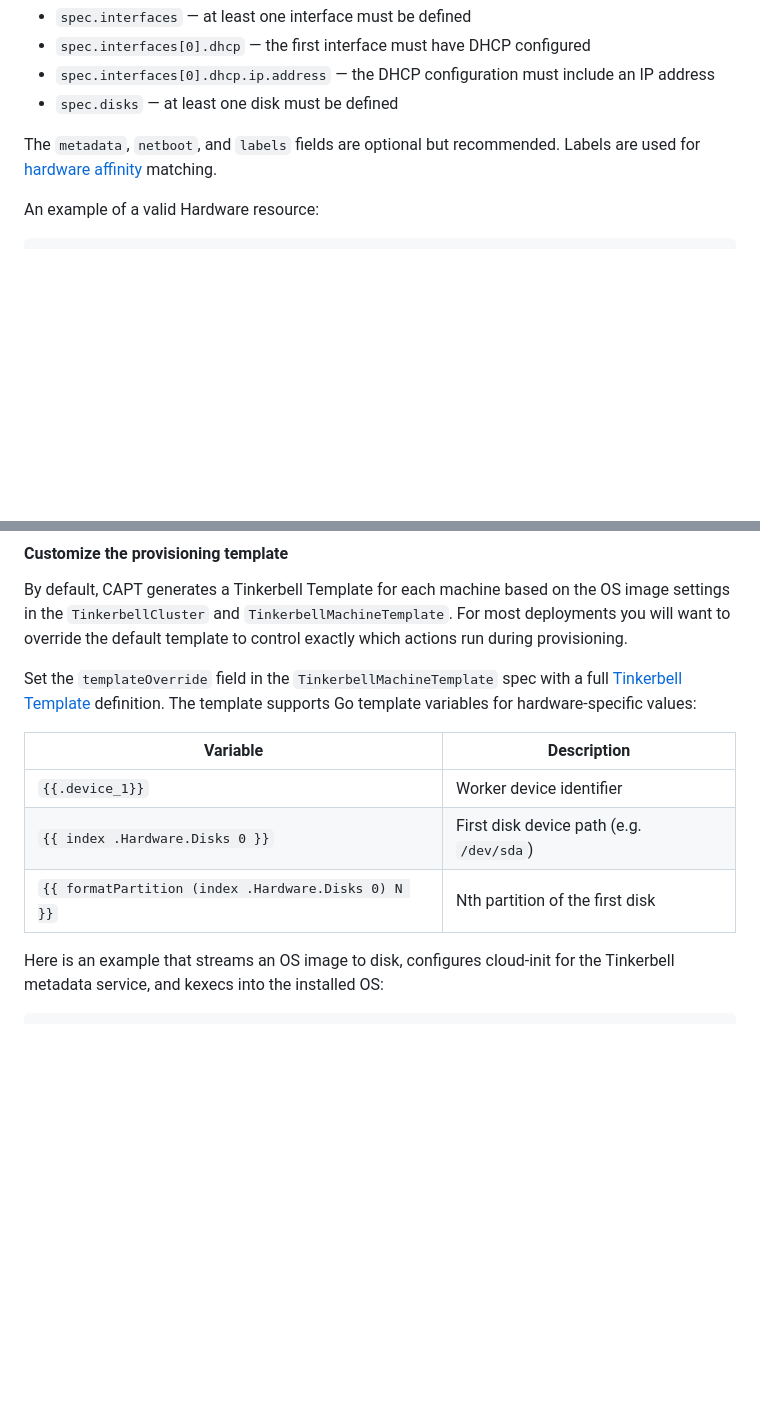
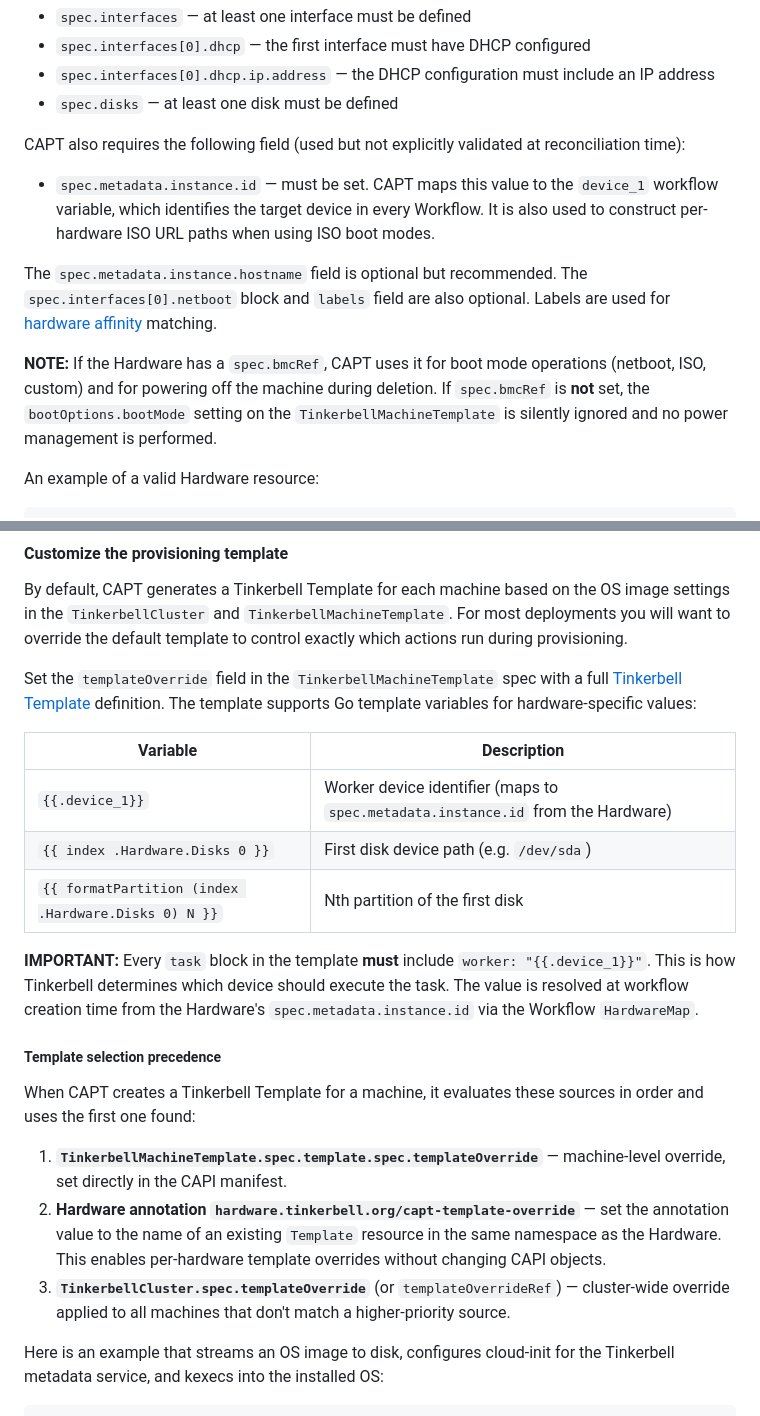
Before and after one commit to tinkerbell/cluster-api-provider-tinkerbell, a Markdown page: docs/QUICK-START.md, 2 parts joined by grey strips. Rendered like a GitHub page; blank space fills up the shorter version.

```diff
--- a/docs/QUICK-START.md
+++ b/docs/QUICK-START.md
@@ -82,8 +82,19 @@ CAPT validates the following fields on each Hardware object during provisioning:
 - `spec.interfaces[0].dhcp.ip.address` — the DHCP configuration must include an IP address
 - `spec.disks` — at least one disk must be defined
 
-The `metadata`, `netboot`, and `labels` fields are optional but recommended. Labels are used
+CAPT also requires the following field (used but not explicitly validated at reconciliation time):
+
+- `spec.metadata.instance.id` — must be set. CAPT maps this value to the `device_1` workflow variable, which identifies the target device in every Workflow. It is also used to construct per-hardware ISO URL paths when using ISO boot modes.
+
+The `spec.metadata.instance.hostname` field is optional but recommended.
+The `spec.interfaces[0].netboot` block and `labels` field are also optional. Labels are used
 for [hardware affinity](#select-your-hardware) matching.
+
+**NOTE:** If the Hardware has a `spec.bmcRef`, CAPT uses it for boot mode
+operations (netboot, ISO, custom) and for powering off the machine during
+deletion. If `spec.bmcRef` is **not** set, the `bootOptions.bootMode` setting
+on the `TinkerbellMachineTemplate` is silently ignored and no power management
+is performed.
 
 An example of a valid Hardware resource:
 
@@ -247,9 +258,22 @@ variables for hardware-specific values:
 
 | Variable | Description |
 |---|---|
-| `{{.device_1}}` | Worker device identifier |
+| `{{.device_1}}` | Worker device identifier (maps to `spec.metadata.instance.id` from the Hardware) |
 | `{{ index .Hardware.Disks 0 }}` | First disk device path (e.g. `/dev/sda`) |
 | `{{ formatPartition (index .Hardware.Disks 0) N }}` | Nth partition of the first disk |
+
+**IMPORTANT:** Every `task` block in the template **must** include `worker: "{{.device_1}}"`. This
+is how Tinkerbell determines which device should execute the task. The value is resolved at
+workflow creation time from the Hardware's `spec.metadata.instance.id` via the Workflow `HardwareMap`.
+
+##### Template selection precedence
+
+When CAPT creates a Tinkerbell Template for a machine, it evaluates these sources in order
+and uses the first one found:
+
+1. **`TinkerbellMachineTemplate.spec.template.spec.templateOverride`** — machine-level override, set directly in the CAPI manifest.
+2. **Hardware annotation `hardware.tinkerbell.org/capt-template-override`** — set the annotation value to the name of an existing `Template` resource in the same namespace as the Hardware. This enables per-hardware template overrides without changing CAPI objects.
+3. **`TinkerbellCluster.spec.templateOverride`** (or `templateOverrideRef`) — cluster-wide override applied to all machines that don't match a higher-priority source.
 
 Here is an example that streams an OS image to disk, configures cloud-init for the
 Tinkerbell metadata service, and kexecs into the installed OS:
```
Also changed, not shown: other parts of docs/QUICK-START.md (+42 -1 lines).
